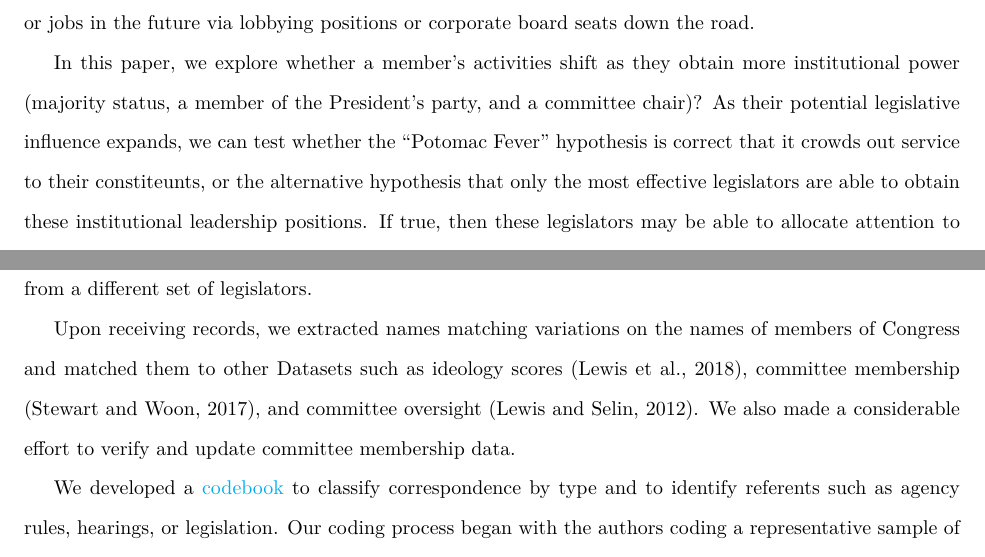
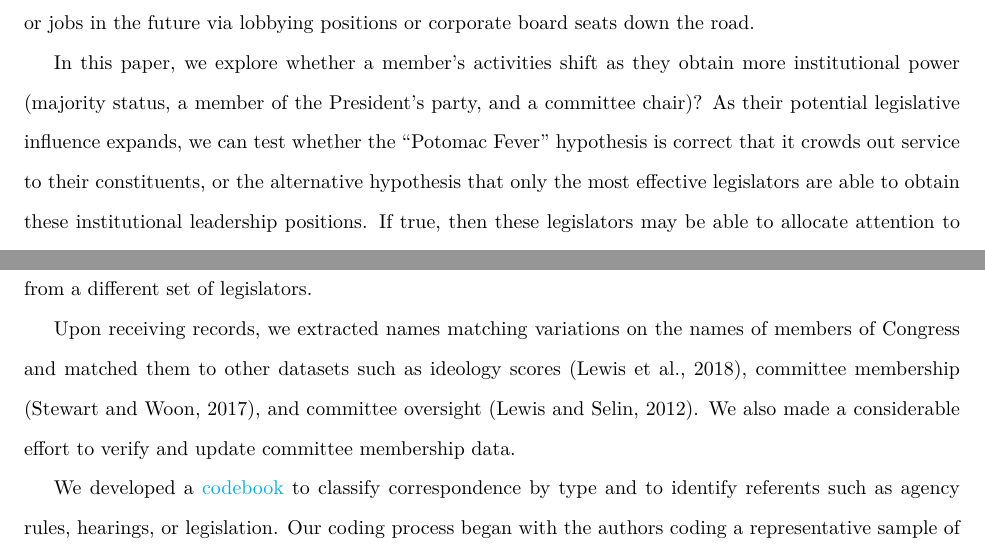
Before and after one commit to judgelord/correspondence, a LaTeX paper (APSA2018.tex): two parts of pages 5 and 9 of 17, joined at a grey line, cut so that both start at the same text. Compiled offline with pdfLaTeX.

Commit message:
Spellcheck

```diff
--- a/APSA2018.tex
+++ b/APSA2018.tex
@@ -75,7 +75,7 @@ To understand why legislators engage in constituency service, we begin with the
 
 While newly elected legislators may remain primarily focused on re-election, more senior legislators may prioritize other goals. As legislators acquire power in Congress, it is often asserted that they ``go Washington'' and devote less attention to constituents back in the district \citep{Fenno1978}.  It seems intuitive that as they spend more time in Washington and attain more influential institutional roles in Congress, legislators might focus on other priorities resulting in less attention paid to constituents.   While Mayhew emphasizes re-election as the primary goal that motivates legislators, \citet{Fenno1973} identifies five goals: re-election, power in the House, good public policy, a career beyond the House, and private gain.  As Fenno describes in \textit{Congressmen In Committees}, different institutional positions (congressional committees) can be more or less useful to accomplish these goals.  Some committees may be more useful for achieving re-election, because they position you to be of service to your constituents, other committees may not be valued by constituents, but could be useful to influence foreign policy, or still other committees might help a member achieve wealth or jobs in the future via lobbying positions or corporate board seats down the road.
 
-In this paper, we explore whether a member's activities shift as they obtain more institutional power (majority status, a member of the President's party, and a committee chair)?  As their potential legislative influence expands, we can test whether the ``Potomac Fever'' hypothesis is correct that it crowds out service to their constiteunts, or the alternative hypothesis that only the most effective legislators are able to obtain these institutional leadership positions.  If true, then these legislators may be able to allocate attention to both policy work in Washington and to individual constituents.
+In this paper, we explore whether a member's activities shift as they obtain more institutional power (majority status, a member of the President's party, and a committee chair)?  As their potential legislative influence expands, we can test whether the ``Potomac Fever'' hypothesis is correct that it crowds out service to their constituents, or the alternative hypothesis that only the most effective legislators are able to obtain these institutional leadership positions.  If true, then these legislators may be able to allocate attention to both policy work in Washington and to individual constituents.
 
 %Constituency service can be useful for each of these pursuits.  But for the purposes of this initial draft, we focus on how constituency service can affect legislators' chance of reelection.
 
@@ -187,7 +187,7 @@ While we may have incomplete records for some agencies, we address the issue in
 \paragraph{Response Rates to Our FOIA Request} Responses to our FOIA requests varied significantly. Most agencies offered logs of congressional correspondence, which record a date, sender, and summary of each contact.  Logs generally contain any written requests, as well as many phone and email records. For example, Between May 2015 and December 2017, the DOJ Office of Administrative Law Judges received 132 emails, 109 telephone calls, and only 54 letters. Between 2007 and 2017, the Postal Regulatory Commission received 100 emails, 30 faxes, 173 letters, 118 calls. Small agencies or regional offices had staff search their email history or provided hand-written records that we transcribed.
 Most Department Secretary offices queried a correspondence tracking database designed to track all correspondence, but our requests to sub-departmental components almost always recovered additional records. As one central office FOIA officer put it ``Legislative Affairs is supposed to be the front door for [this agency], but if somebody knows somebody, well...'' (personal communication, Feb. 21, 2018). Because of such relationships, capturing patterns of correspondence that ``go around'' a department secretary's office are key to avoiding erroneous inferences about legislator behavior. For example, when chairs of the Homeland Security committee wrote about immigration enforcement issues, they almost always contacted the Department of Homeland Security (DHS) central office, but, at the same time, the Immigration Customs Enforcement (ICE) component of DHS directly received thousands of contacts from a different set of legislators.
 
-Upon receiving records, we extracted names matching variations on the names of members of Congress and matched them to other Datasets such as ideology scores \citep{dwnominate2018}, committee membership \citep{StewartWoon2017}, and committee oversight \citep{LewisSelin2012}. We also made a considerable effort to verify and update committee membership data.
+Upon receiving records, we extracted names matching variations on the names of members of Congress and matched them to other datasets such as ideology scores \citep{dwnominate2018}, committee membership \citep{StewartWoon2017}, and committee oversight \citep{LewisSelin2012}. We also made a considerable effort to verify and update committee membership data.
 
 We developed a \href{https://docs.google.com/document/d/1fJxjXjAyRL9vX-16fSsH29anXZc-W74GMf_7BSgWkws/edit}{codebook} to classify correspondence by type and to identify referents such as agency rules, hearings, or legislation. Our coding process began with the authors coding a representative sample of records. We then trained undergraduate and graduate RAs. The first several thousand letters or log entries were double coded. For example, of over 10,000 log entries for the Environmental Protection Agency, the first 2,500 were double-coded with an inter-coder agreement of 0.9 where coders did not flag their coding as uncertain and .78 overall. Throughout the hand-coding process, we also developed subagency-specific coding rules where certain regular expressions indicated certain types of correspondence. For example, where "rulemaking" consistently indicated that a legislator's request involved an agency rule, all cases yet uncoded by hand for that agency are assigned to be type "Policy-Rulemaking" for the present analysis.
 
```
Also changed, not shown: APSA2018.tex (2 more changed lines).
